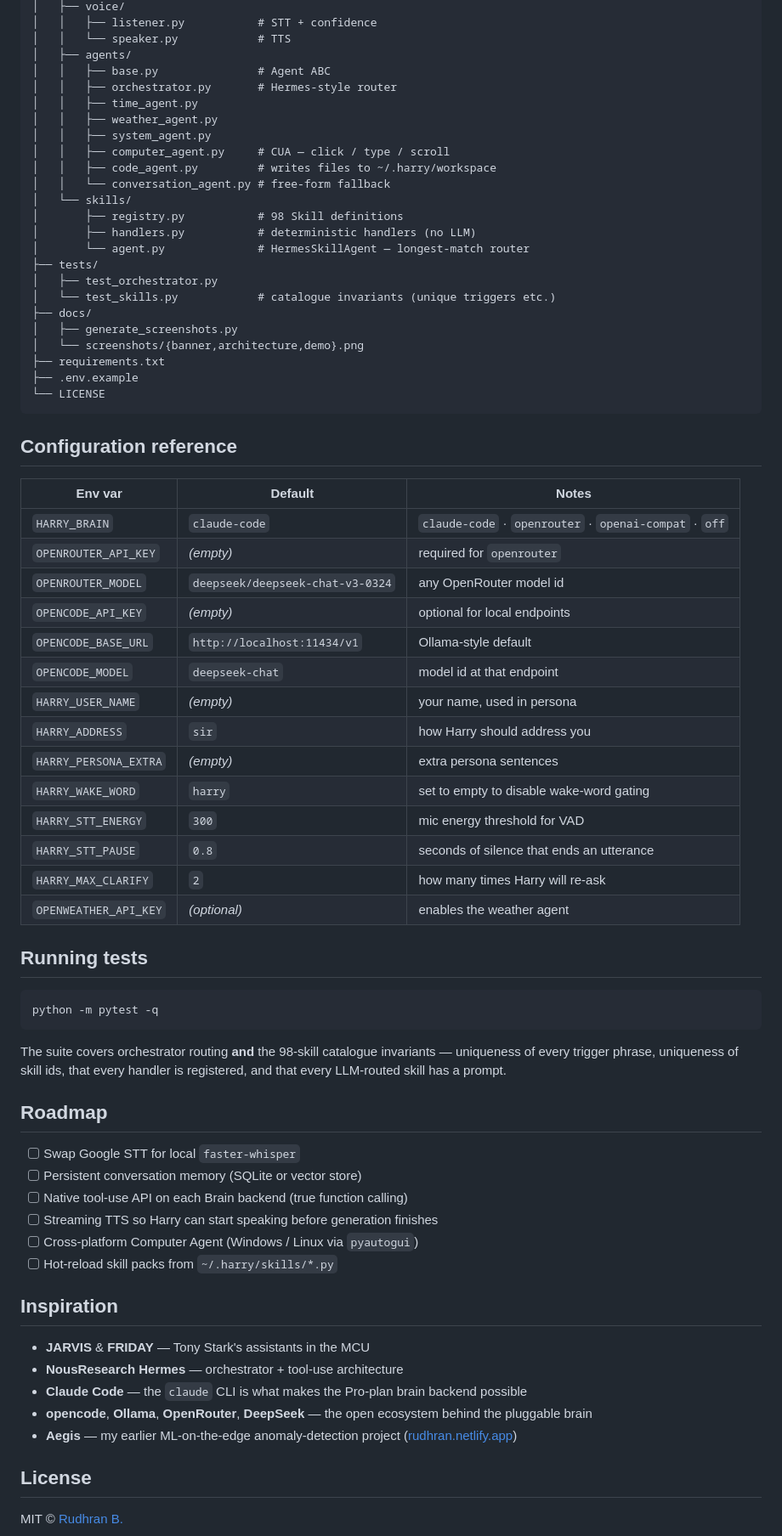
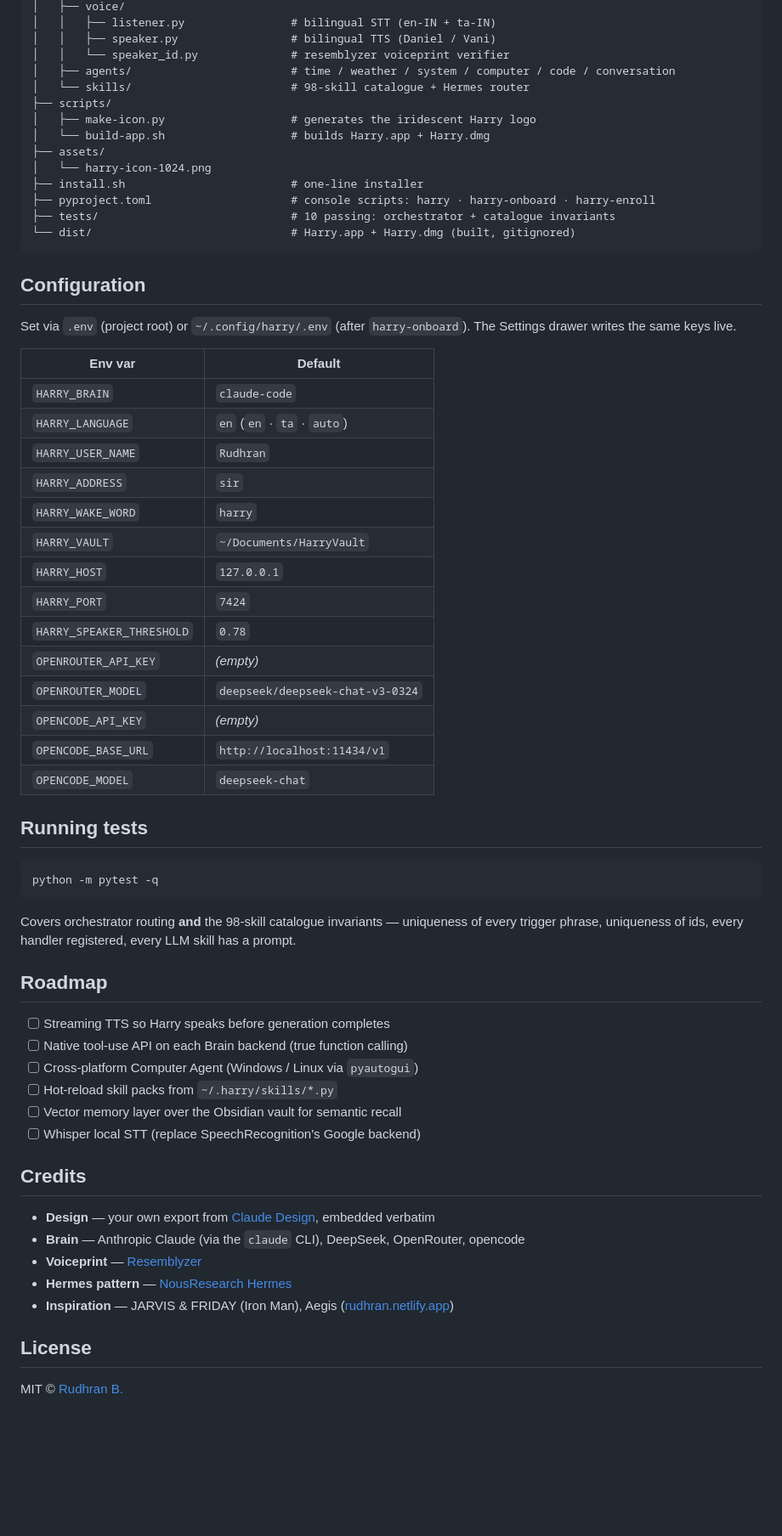
Before and after one commit to rudhrancodes-dev/harry-ai, a Markdown page: README.md, the part around one of its changes. Shown at 85% size. Rendered like a GitHub page; blank space fills up the shorter version.

Commit message:
docs: README for the desktop app — install one-liner, brain switcher, bilingual, vault

````diff
--- a/README.md
+++ b/README.md
@@ -160,48 +140,40 @@ harry-ai/
 │   ├── voice/
-│   │   ├── listener.py           # STT + confidence
-│   │   └── speaker.py            # TTS
-│   ├── agents/
-│   │   ├── base.py               # Agent ABC
-│   │   ├── orchestrator.py       # Hermes-style router
-│   │   ├── time_agent.py
-│   │   ├── weather_agent.py
-│   │   ├── system_agent.py
-│   │   ├── computer_agent.py     # CUA — click / type / scroll
-│   │   ├── code_agent.py         # writes files to ~/.harry/workspace
-│   │   └── conversation_agent.py # free-form fallback
-│   └── skills/
-│       ├── registry.py           # 98 Skill definitions
-│       ├── handlers.py           # deterministic handlers (no LLM)
-│       └── agent.py              # HermesSkillAgent — longest-match router
-├── tests/
-│   ├── test_orchestrator.py
-│   └── test_skills.py            # catalogue invariants (unique triggers etc.)
-├── docs/
-│   ├── generate_screenshots.py
-│   └── screenshots/{banner,architecture,demo}.png
-├── requirements.txt
-├── .env.example
-└── LICENSE
+│   │   ├── listener.py                # bilingual STT (en-IN + ta-IN)
+│   │   ├── speaker.py                 # bilingual TTS (Daniel / Vani)
+│   │   └── speaker_id.py              # resemblyzer voiceprint verifier
+│   ├── agents/                        # time / weather / system / computer / code / conversation
+│   └── skills/                        # 98-skill catalogue + Hermes router
+├── scripts/
+│   ├── make-icon.py                   # generates the iridescent Harry logo
+│   └── build-app.sh                   # builds Harry.app + Harry.dmg
+├── assets/
+│   └── harry-icon-1024.png
+├── install.sh                         # one-line installer
+├── pyproject.toml                     # console scripts: harry · harry-onboard · harry-enroll
+├── tests/                             # 10 passing: orchestrator + catalogue invariants
+└── dist/                              # Harry.app + Harry.dmg (built, gitignored)
 ```
 
-## Configuration reference
+## Configuration
 
-| Env var                | Default                          | Notes                                          |
-| ---------------------- | -------------------------------- | ---------------------------------------------- |
-| `HARRY_BRAIN`          | `claude-code`                    | `claude-code` · `openrouter` · `openai-compat` · `off` |
-| `OPENROUTER_API_KEY`   | *(empty)*                        | required for `openrouter`                      |
-| `OPENROUTER_MODEL`     | `deepseek/deepseek-chat-v3-0324` | any OpenRouter model id                        |
-| `OPENCODE_API_KEY`     | *(empty)*                        | optional for local endpoints                   |
-| `OPENCODE_BASE_URL`    | `http://localhost:11434/v1`      | Ollama-style default                           |
-| `OPENCODE_MODEL`       | `deepseek-chat`                  | model id at that endpoint                      |
-| `HARRY_USER_NAME`      | *(empty)*                        | your name, used in persona                     |
-| `HARRY_ADDRESS`        | `sir`                            | how Harry should address you                   |
-| `HARRY_PERSONA_EXTRA`  | *(empty)*                        | extra persona sentences                        |
-| `HARRY_WAKE_WORD`      | `harry`                          | set to empty to disable wake-word gating       |
-| `HARRY_STT_ENERGY`     | `300`                            | mic energy threshold for VAD                   |
-| `HARRY_STT_PAUSE`      | `0.8`                            | seconds of silence that ends an utterance      |
-| `HARRY_MAX_CLARIFY`    | `2`                              | how many times Harry will re-ask               |
-| `OPENWEATHER_API_KEY`  | *(optional)*                     | enables the weather agent                      |
+Set via `.env` (project root) or `~/.config/harry/.env` (after `harry-onboard`). The Settings drawer writes the same keys live.
+
+| Env var                 | Default                          |
+| ----------------------- | -------------------------------- |
+| `HARRY_BRAIN`           | `claude-code`                    |
+| `HARRY_LANGUAGE`        | `en` (`en` · `ta` · `auto`)      |
+| `HARRY_USER_NAME`       | `Rudhran`                        |
+| `HARRY_ADDRESS`         | `sir`                            |
+| `HARRY_WAKE_WORD`       | `harry`                          |
+| `HARRY_VAULT`           | `~/Documents/HarryVault`         |
+| `HARRY_HOST`            | `127.0.0.1`                      |
+| `HARRY_PORT`            | `7424`                           |
+| `HARRY_SPEAKER_THRESHOLD` | `0.78`                         |
+| `OPENROUTER_API_KEY`    | *(empty)*                        |
+| `OPENROUTER_MODEL`      | `deepseek/deepseek-chat-v3-0324` |
+| `OPENCODE_API_KEY`      | *(empty)*                        |
+| `OPENCODE_BASE_URL`     | `http://localhost:11434/v1`      |
+| `OPENCODE_MODEL`        | `deepseek-chat`                  |
 
 ## Running tests
 
@@ -209,24 +181,24 @@ harry-ai/
 python -m pytest -q
 ```
 
-The suite covers orchestrator routing **and** the 98-skill catalogue invariants — uniqueness of every trigger phrase, uniqueness of skill ids, that every handler is registered, and that every LLM-routed skill has a prompt.
+Covers orchestrator routing **and** the 98-skill catalogue invariants — uniqueness of every trigger phrase, uniqueness of ids, every handler registered, every LLM skill has a prompt.
 
 ## Roadmap
 
-- [ ] Swap Google STT for local `faster-whisper`
-- [ ] Persistent conversation memory (SQLite or vector store)
+- [ ] Streaming TTS so Harry speaks before generation completes
 - [ ] Native tool-use API on each Brain backend (true function calling)
-- [ ] Streaming TTS so Harry can start speaking before generation finishes
 - [ ] Cross-platform Computer Agent (Windows / Linux via `pyautogui`)
 - [ ] Hot-reload skill packs from `~/.harry/skills/*.py`
+- [ ] Vector memory layer over the Obsidian vault for semantic recall
+- [ ] Whisper local STT (replace SpeechRecognition's Google backend)
 
-## Inspiration
+## Credits
 
-- **JARVIS** & **FRIDAY** — Tony Stark's assistants in the MCU
-- **NousResearch Hermes** — orchestrator + tool-use architecture
-- **Claude Code** — the `claude` CLI is what makes the Pro-plan brain backend possible
-- **opencode**, **Ollama**, **OpenRouter**, **DeepSeek** — the open ecosystem behind the pluggable brain
-- **Aegis** — my earlier ML-on-the-edge anomaly-detection project ([rudhran.netlify.app](https://rudhran.netlify.app))
+- **Design** — your own export from [Claude Design](https://claude.ai/design), embedded verbatim
+- **Brain** — Anthropic Claude (via the `claude` CLI), DeepSeek, OpenRouter, opencode
+- **Voiceprint** — [Resemblyzer](https://github.com/resemble-ai/Resemblyzer)
+- **Hermes pattern** — [NousResearch Hermes](https://github.com/NousResearch)
+- **Inspiration** — JARVIS & FRIDAY (Iron Man), Aegis ([rudhran.netlify.app](https://rudhran.netlify.app))
 
 ## License
 
````
Also changed, not shown: other parts of README.md (+95 -115 lines).
